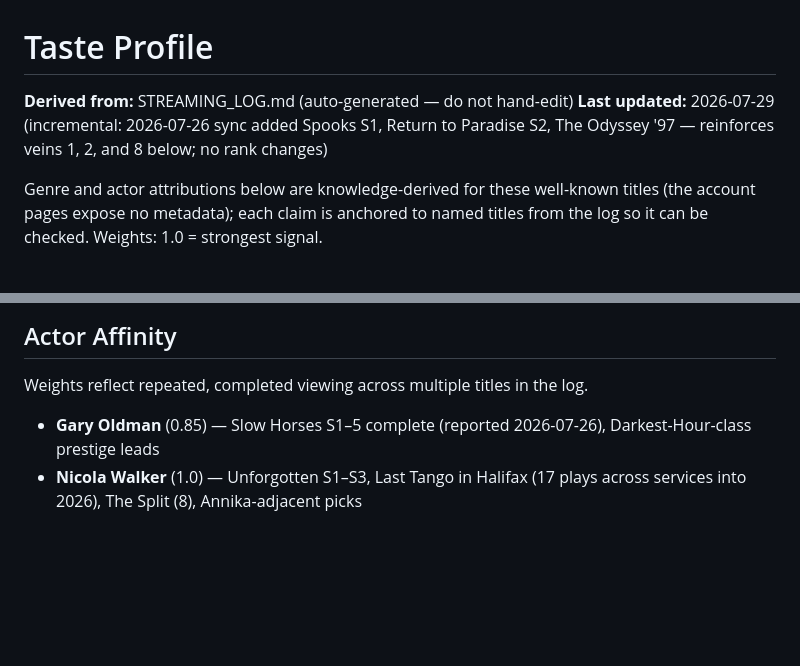
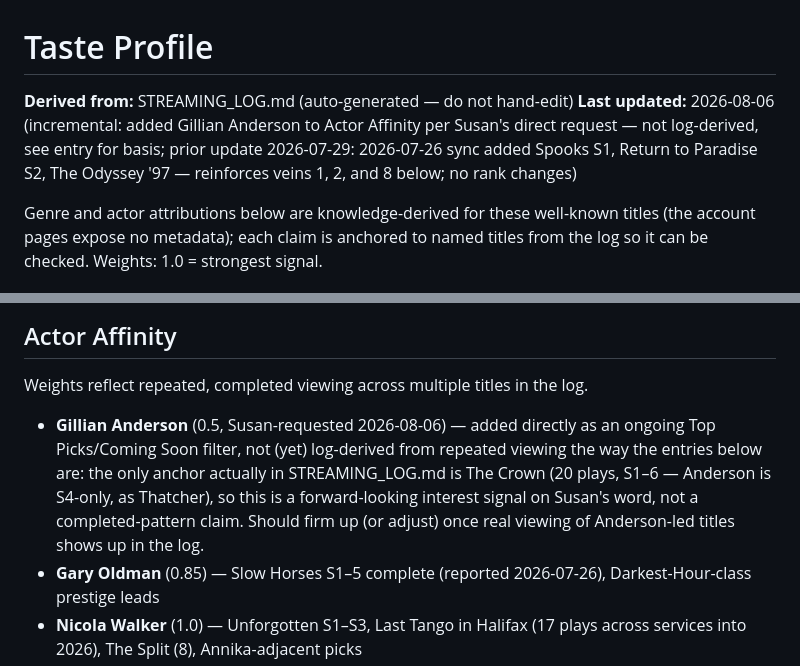
Before and after one commit to snesbitt/streaming-scout, a Markdown page: data/TASTE_PROFILE.md, 2 parts joined by grey strips. GitHub-like rendering; blank space fills up the shorter version.

Commit message:
Add Gillian Anderson to Actor Affinity as an ongoing Top Picks/Coming Soon filter

```diff
--- a/data/TASTE_PROFILE.md
+++ b/data/TASTE_PROFILE.md
@@ -1,7 +1,7 @@
 # Taste Profile
 
 **Derived from:** STREAMING_LOG.md (auto-generated — do not hand-edit)
-**Last updated:** 2026-07-29 (incremental: 2026-07-26 sync added Spooks S1, Return to Paradise S2, The Odyssey '97 — reinforces veins 1, 2, and 8 below; no rank changes)
+**Last updated:** 2026-08-06 (incremental: added Gillian Anderson to Actor Affinity per Susan's direct request — not log-derived, see entry for basis; prior update 2026-07-29: 2026-07-26 sync added Spooks S1, Return to Paradise S2, The Odyssey '97 — reinforces veins 1, 2, and 8 below; no rank changes)
 
 Genre and actor attributions below are knowledge-derived for these well-known
 titles (the account pages expose no metadata); each claim is anchored to named
@@ -112,6 +112,13 @@ titles from the log so it can be checked. Weights: 1.0 = strongest signal.
 
 Weights reflect repeated, completed viewing across multiple titles in the log.
 
+- **Gillian Anderson** (0.5, Susan-requested 2026-08-06) — added directly as
+  an ongoing Top Picks/Coming Soon filter, not (yet) log-derived from
+  repeated viewing the way the entries below are: the only anchor actually
+  in STREAMING_LOG.md is The Crown (20 plays, S1–6 — Anderson is S4-only,
+  as Thatcher), so this is a forward-looking interest signal on Susan's
+  word, not a completed-pattern claim. Should firm up (or adjust) once real
+  viewing of Anderson-led titles shows up in the log.
 - **Gary Oldman** (0.85) — Slow Horses S1–5 complete (reported 2026-07-26),
   Darkest-Hour-class prestige leads
 - **Nicola Walker** (1.0) — Unforgotten S1–S3, Last Tango in Halifax (17 plays
```
